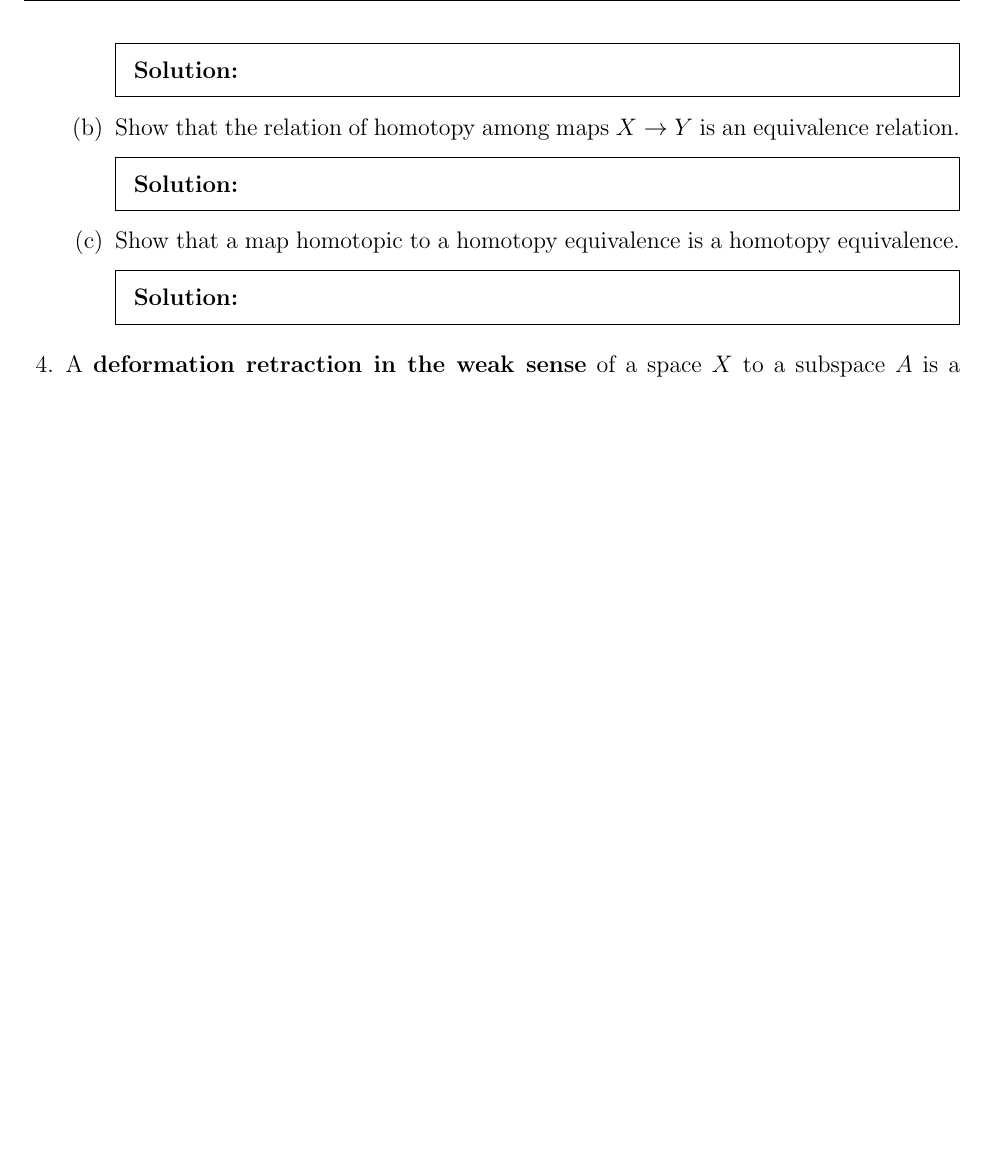
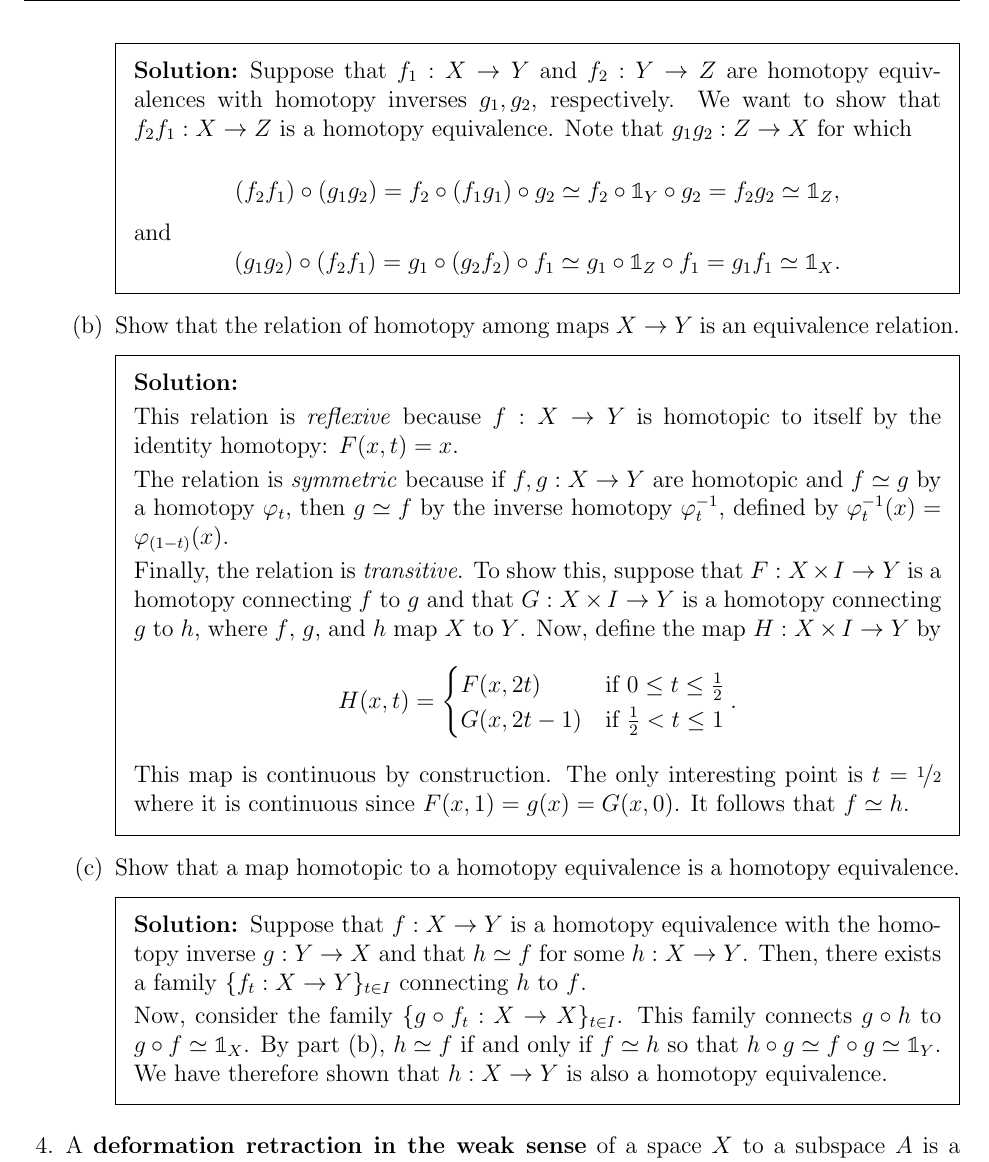
Before and after one commit to Symplectomorphism/algebraic_topology, a LaTeX problem sheet (Homework/hw1/hw1_solutions.tex, which reads Homework/hw1/sections/question3_soln.tex): part of page 2 of 3, cut at the place of the change, the shorter picture padded with empty space. Compiled offline with pdfLaTeX.

Commit message:
done question 3

```diff
--- a/Homework/hw1/sections/question3_soln.tex
+++ b/Homework/hw1/sections/question3_soln.tex
@@ -7,6 +7,18 @@ $Y \rightarrow Z$ is a homotopy equivalence $X \rightarrow Z$. Deduce that
 homotopy equivalence is an equivalence relation.
 
 \begin{solution}
+%
+Suppose that $f_1:X \rightarrow Y$ and $f_2:Y \rightarrow Z$ are homotopy
+equivalences with homotopy inverses $g_1, g_2$, respectively. We want to show
+that $f_2f_1: X \rightarrow Z$ is a homotopy equivalence. Note that $g_1g_2:Z
+\rightarrow X$ for which
+
+\[(f_2f_1) \circ (g_1g_2) = f_2 \circ (f_1g_1) \circ g_2 \simeq f_2 \circ
+\mathbb{1}_Y \circ g_2 = f_2g_2 \simeq \mathbb{1}_Z, \] and
+\[
+(g_1g_2) \circ (f_2f_1) = g_1 \circ (g_2f_2) \circ f_1 \simeq g_1 \circ
+\mathbb{1}_Z \circ f_1 = g_1f_1 \simeq \mathbb{1}_X.
+\]
 
 \end{solution}
 
@@ -15,12 +27,46 @@ equivalence relation.
 
 \begin{solution}
 
+This relation is \textit{reflexive} because $f:X \rightarrow Y$ is homotopic to
+itself by the identity homotopy: $F(x,t) = x$.
+
+The relation is \textit{symmetric} because if $f,g:X \rightarrow Y$ are
+homotopic and $f \simeq g$ by a homotopy $\varphi_t$, then $g \simeq f$ by the
+inverse homotopy $\varphi_t^{-1}$, defined by $\varphi_t^{-1}(x) =
+\varphi_{(1-t)}(x)$.
+
+Finally, the relation is \textit{transitive}. To show this, suppose that $F:X
+\times I \rightarrow Y$ is a homotopy connecting $f$ to $g$ and that $G: X
+\times I \rightarrow Y$ is a homotopy connecting $g$ to $h$, where $f$, $g$, and
+$h$ map $X$ to $Y$. Now, define the map $H:X \times I \rightarrow Y$ by
+\[
+H(x,t) =
+\begin{cases}
+    F(x,2t) & \mbox{if } 0 \leq t \leq \frac{1}{2} \\
+    G(x,2t-1) & \mbox{if } \frac{1}{2} < t \leq 1
+\end{cases}.
+\]
+This map is continuous by construction. The only interesting point is $t =
+\nicefrac{1}{2}$ where it is continuous since $F(x,1) = g(x) = G(x, 0)$. It
+follows that $f \simeq h$.
+
 \end{solution}
 
 \part Show that a map homotopic to a homotopy equivalence is a homotopy
 equivalence.
 
 \begin{solution}
+%
+Suppose that $f: X \rightarrow Y$ is a homotopy equivalence with the homotopy
+inverse $g:Y \rightarrow X$ and that $h \simeq f$ for some $h: X \rightarrow Y$.
+Then, there exists a family $\{f_t:X\rightarrow Y\}_{t \in I}$ connecting $h$ to
+$f$.
+
+Now, consider the family $\{g \circ f_t:X \rightarrow X\}_{t \in I}$. This
+family connects $g \circ h$ to $g \circ f \simeq \mathbb{1}_X$. By part (b), $h
+\simeq f$ if and only if $f \simeq h$ so that $h \circ g \simeq f \circ g \simeq
+\mathbb{1}_Y$. We have therefore shown that $h:X \rightarrow Y$ is also a
+homotopy equivalence.
 
 \end{solution}
 
```
Also changed, not shown: Homework/hw1/sections/question1_soln.tex (+1 -1 lines), Homework/hw1/sections/question2_soln.tex (+2 -2 lines), Homework/hw1/sections/question5_soln.tex (+5 -5 lines), Homework/hw1/hw1_solutions.pdf, 5 other files.
